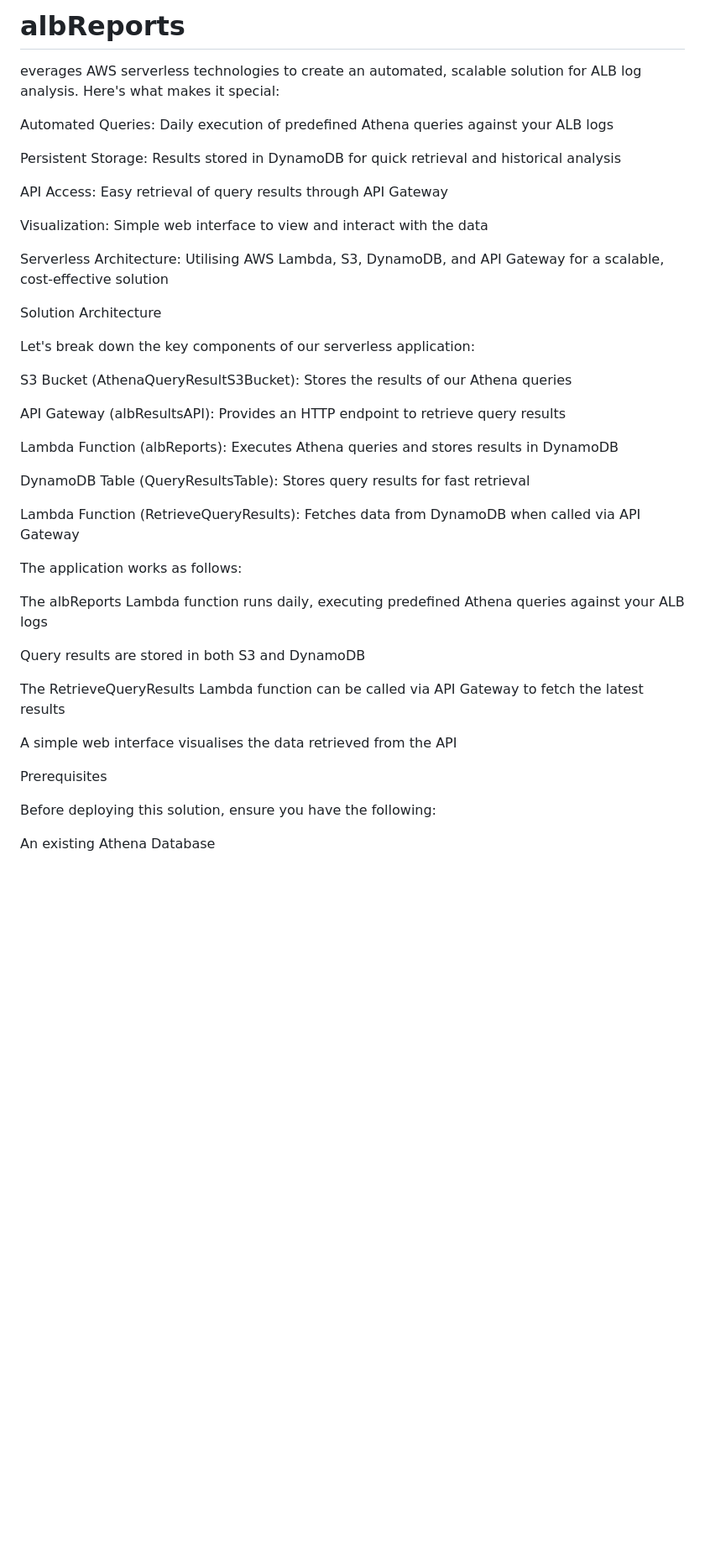
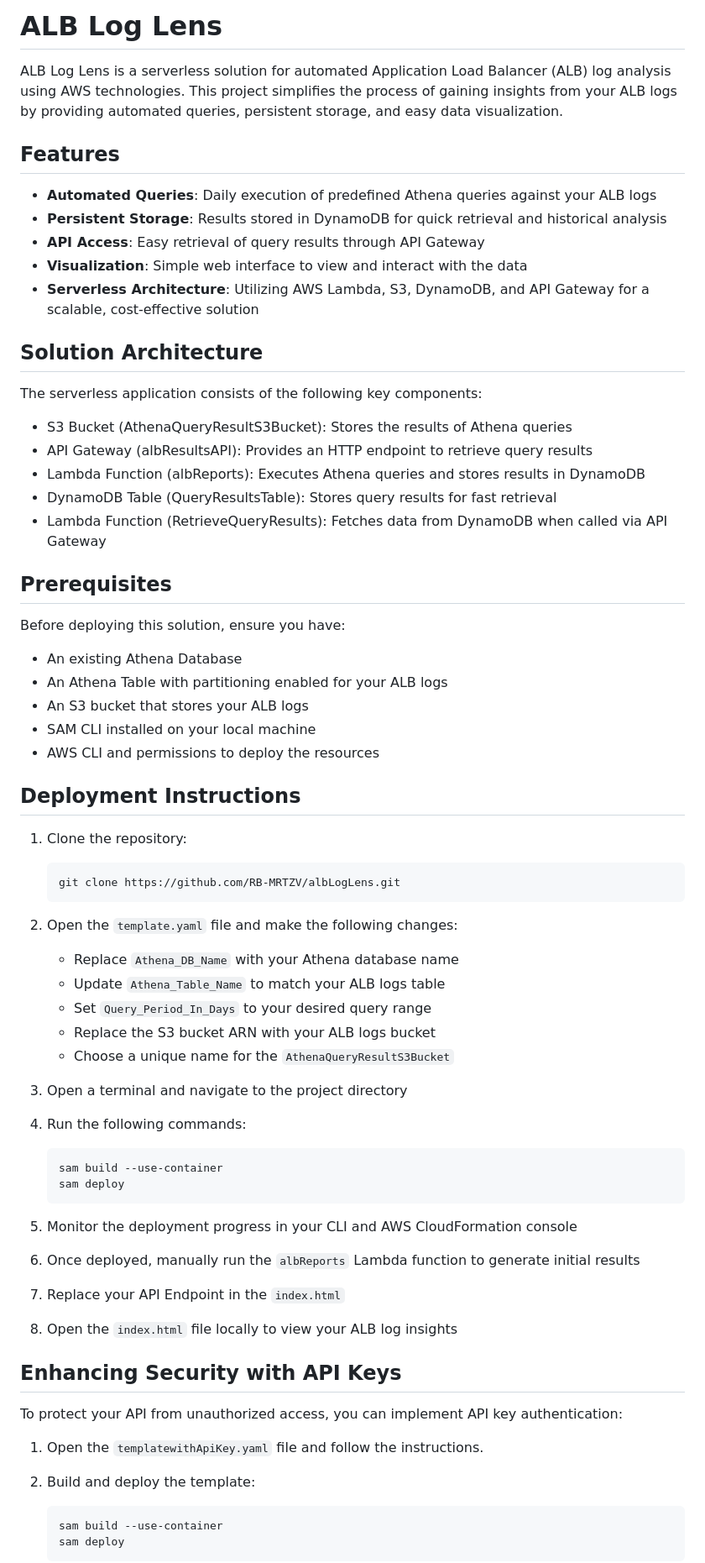
Before and after one commit to RB-MRTZV/albLogLens, a Markdown page: README.md, the part around one of its changes. Shown at 84% size. Rendered like a GitHub page; blank space fills up the shorter version.

````diff
--- a/README.md
+++ b/README.md
@@ -1,45 +1,74 @@
-# albReports
+# ALB Log Lens
 
-everages AWS serverless technologies to create an automated, scalable solution for ALB log analysis. Here's what makes it special:
+ALB Log Lens is a serverless solution for automated Application Load Balancer (ALB) log analysis using AWS technologies. This project simplifies the process of gaining insights from your ALB logs by providing automated queries, persistent storage, and easy data visualization.
 
-Automated Queries: Daily execution of predefined Athena queries against your ALB logs
+## Features
 
-Persistent Storage: Results stored in DynamoDB for quick retrieval and historical analysis
+- **Automated Queries**: Daily execution of predefined Athena queries against your ALB logs
+- **Persistent Storage**: Results stored in DynamoDB for quick retrieval and historical analysis
+- **API Access**: Easy retrieval of query results through API Gateway
+- **Visualization**: Simple web interface to view and interact with the data
+- **Serverless Architecture**: Utilizing AWS Lambda, S3, DynamoDB, and API Gateway for a scalable, cost-effective solution
 
-API Access: Easy retrieval of query results through API Gateway
+## Solution Architecture
 
-Visualization: Simple web interface to view and interact with the data
+The serverless application consists of the following key components:
 
-Serverless Architecture: Utilising AWS Lambda, S3, DynamoDB, and API Gateway for a scalable, cost-effective solution
+- S3 Bucket (AthenaQueryResultS3Bucket): Stores the results of Athena queries
+- API Gateway (albResultsAPI): Provides an HTTP endpoint to retrieve query results
+- Lambda Function (albReports): Executes Athena queries and stores results in DynamoDB
+- DynamoDB Table (QueryResultsTable): Stores query results for fast retrieval
+- Lambda Function (RetrieveQueryResults): Fetches data from DynamoDB when called via API Gateway
 
-Solution Architecture
+## Prerequisites
 
-Let's break down the key components of our serverless application:
+Before deploying this solution, ensure you have:
 
-S3 Bucket (AthenaQueryResultS3Bucket): Stores the results of our Athena queries
+- An existing Athena Database
+- An Athena Table with partitioning enabled for your ALB logs
+- An S3 bucket that stores your ALB logs
+- SAM CLI installed on your local machine
+- AWS CLI and permissions to deploy the resources
 
-API Gateway (albResultsAPI): Provides an HTTP endpoint to retrieve query results
+## Deployment Instructions
 
-Lambda Function (albReports): Executes Athena queries and stores results in DynamoDB
+1. Clone the repository:
+   ```
+   git clone https://github.com/RB-MRTZV/albLogLens.git
+   ```
 
-DynamoDB Table (QueryResultsTable): Stores query results for fast retrieval
+2. Open the `template.yaml` file and make the following changes:
+   - Replace `Athena_DB_Name` with your Athena database name
+   - Update `Athena_Table_Name` to match your ALB logs table
+   - Set `Query_Period_In_Days` to your desired query range
+   - Replace the S3 bucket ARN with your ALB logs bucket
+   - Choose a unique name for the `AthenaQueryResultS3Bucket`
 
-Lambda Function (RetrieveQueryResults): Fetches data from DynamoDB when called via API Gateway
+3. Open a terminal and navigate to the project directory
 
+4. Run the following commands:
+   ```
+   sam build --use-container
+   sam deploy
+   ```
 
-The application works as follows:
+5. Monitor the deployment progress in your CLI and AWS CloudFormation console
 
-The albReports Lambda function runs daily, executing predefined Athena queries against your ALB logs
+6. Once deployed, manually run the `albReports` Lambda function to generate initial results
 
-Query results are stored in both S3 and DynamoDB
+7. Replace your API Endpoint in the `index.html`
 
-The RetrieveQueryResults Lambda function can be called via API Gateway to fetch the latest results
+8. Open the `index.html` file locally to view your ALB log insights
 
-A simple web interface visualises the data retrieved from the API
+## Enhancing Security with API Keys
 
-Prerequisites
+To protect your API from unauthorized access, you can implement API key authentication:
 
-Before deploying this solution, ensure you have the following:
+1. Open the `templatewithApiKey.yaml` file and follow the instructions.
 
-An existing Athena Database
+2. Build and deploy the template:
+   ```
+   sam build --use-container
+   sam deploy
+   ```
 
````
Also changed, not shown: other parts of README.md (+15 -87 lines).
